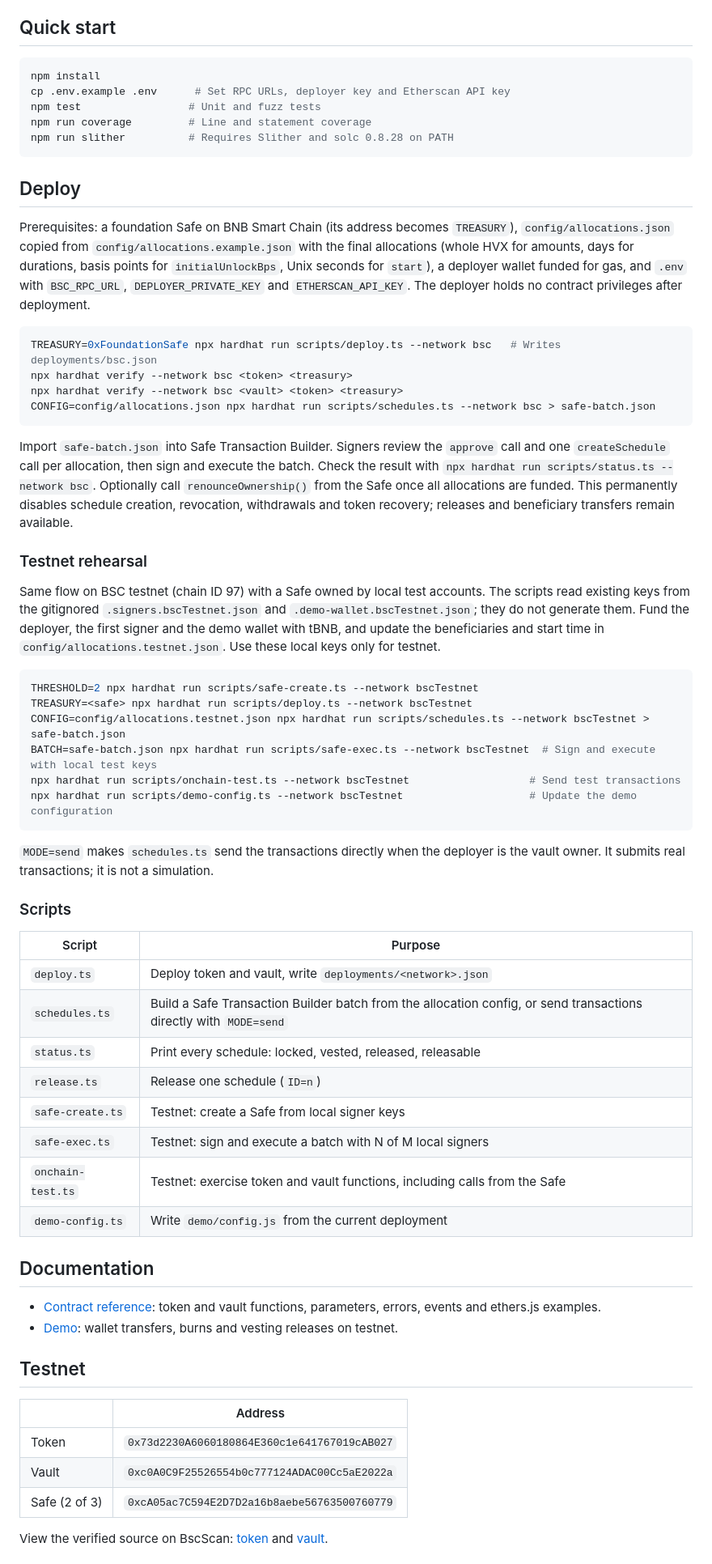
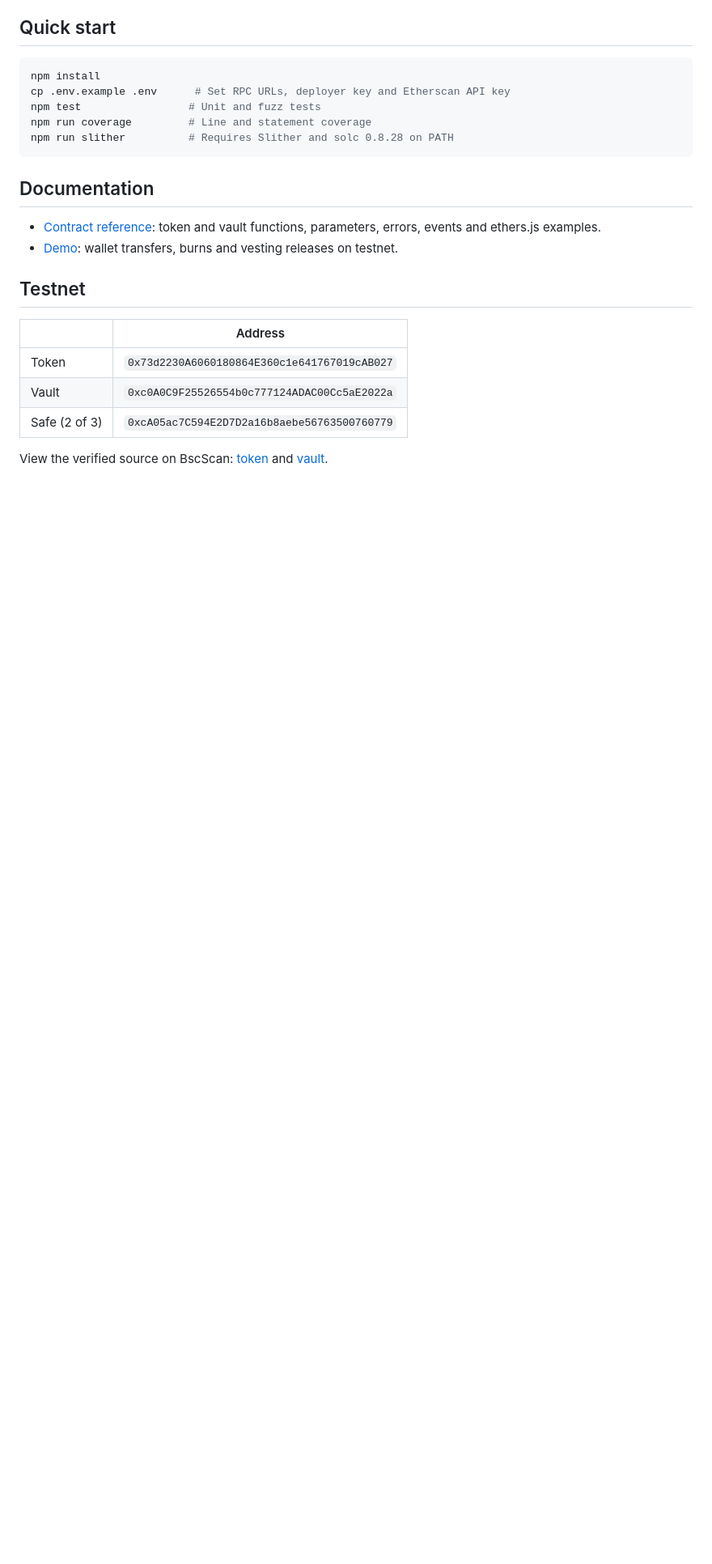
Before and after one commit to olexh/hvx-token, a Markdown page: README.md, the part around the change. Shown at 81% size. Drawn GitHub-style; blank space fills up the shorter version.

Commit message:
docs: remove Deploy section from README

````diff
--- a/README.md
+++ b/README.md
@@ -35,56 +35,6 @@ npm run coverage         # Line and statement coverage
 npm run slither          # Requires Slither and solc 0.8.28 on PATH
 ```
 
-## Deploy
-
-Prerequisites: a foundation Safe on BNB Smart Chain (its address becomes `TREASURY`), `config/allocations.json`
-copied from `config/allocations.example.json` with the final allocations (whole HVX for amounts, days for durations,
-basis points for `initialUnlockBps`, Unix seconds for `start`), a deployer wallet funded for gas, and `.env` with
-`BSC_RPC_URL`, `DEPLOYER_PRIVATE_KEY` and `ETHERSCAN_API_KEY`. The deployer holds no contract privileges after deployment.
-
-```bash
-TREASURY=0xFoundationSafe npx hardhat run scripts/deploy.ts --network bsc   # Writes deployments/bsc.json
-npx hardhat verify --network bsc <token> <treasury>
-npx hardhat verify --network bsc <vault> <token> <treasury>
-CONFIG=config/allocations.json npx hardhat run scripts/schedules.ts --network bsc > safe-batch.json
-```
-
-Import `safe-batch.json` into Safe Transaction Builder. Signers review the `approve` call and one `createSchedule`
-call per allocation, then sign and execute the batch. Check the result with `npx hardhat run scripts/status.ts --network bsc`.
-Optionally call `renounceOwnership()` from the Safe once all allocations are funded. This permanently disables
-schedule creation, revocation, withdrawals and token recovery; releases and beneficiary transfers remain available.
-
-### Testnet rehearsal
-
-Same flow on BSC testnet (chain ID 97) with a Safe owned by local test accounts. The scripts read existing keys from
-the gitignored `.signers.bscTestnet.json` and `.demo-wallet.bscTestnet.json`; they do not generate them. Fund the
-deployer, the first signer and the demo wallet with tBNB, and update the beneficiaries and start time in
-`config/allocations.testnet.json`. Use these local keys only for testnet.
-
-```bash
-THRESHOLD=2 npx hardhat run scripts/safe-create.ts --network bscTestnet
-TREASURY=<safe> npx hardhat run scripts/deploy.ts --network bscTestnet
-CONFIG=config/allocations.testnet.json npx hardhat run scripts/schedules.ts --network bscTestnet > safe-batch.json
-BATCH=safe-batch.json npx hardhat run scripts/safe-exec.ts --network bscTestnet  # Sign and execute with local test keys
-npx hardhat run scripts/onchain-test.ts --network bscTestnet                   # Send test transactions
-npx hardhat run scripts/demo-config.ts --network bscTestnet                    # Update the demo configuration
-```
-
-`MODE=send` makes `schedules.ts` send the transactions directly when the deployer is the vault owner. It submits real transactions; it is not a simulation.
-
-### Scripts
-
-| Script | Purpose |
-|---|---|
-| `deploy.ts` | Deploy token and vault, write `deployments/<network>.json` |
-| `schedules.ts` | Build a Safe Transaction Builder batch from the allocation config, or send transactions directly with `MODE=send` |
-| `status.ts` | Print every schedule: locked, vested, released, releasable |
-| `release.ts` | Release one schedule (`ID=n`) |
-| `safe-create.ts` | Testnet: create a Safe from local signer keys |
-| `safe-exec.ts` | Testnet: sign and execute a batch with N of M local signers |
-| `onchain-test.ts` | Testnet: exercise token and vault functions, including calls from the Safe |
-| `demo-config.ts` | Write `demo/config.js` from the current deployment |
-
 ## Documentation
 
 - [Contract reference](docs/README.md): token and vault functions, parameters, errors, events and ethers.js examples.
````
